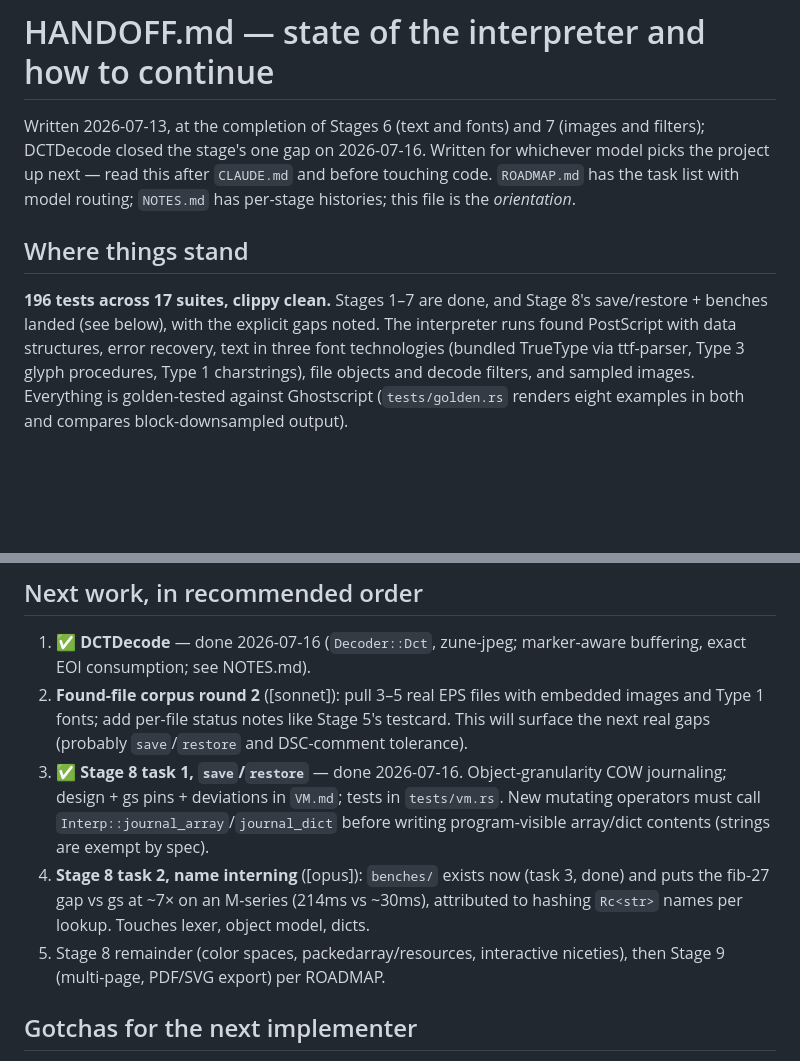
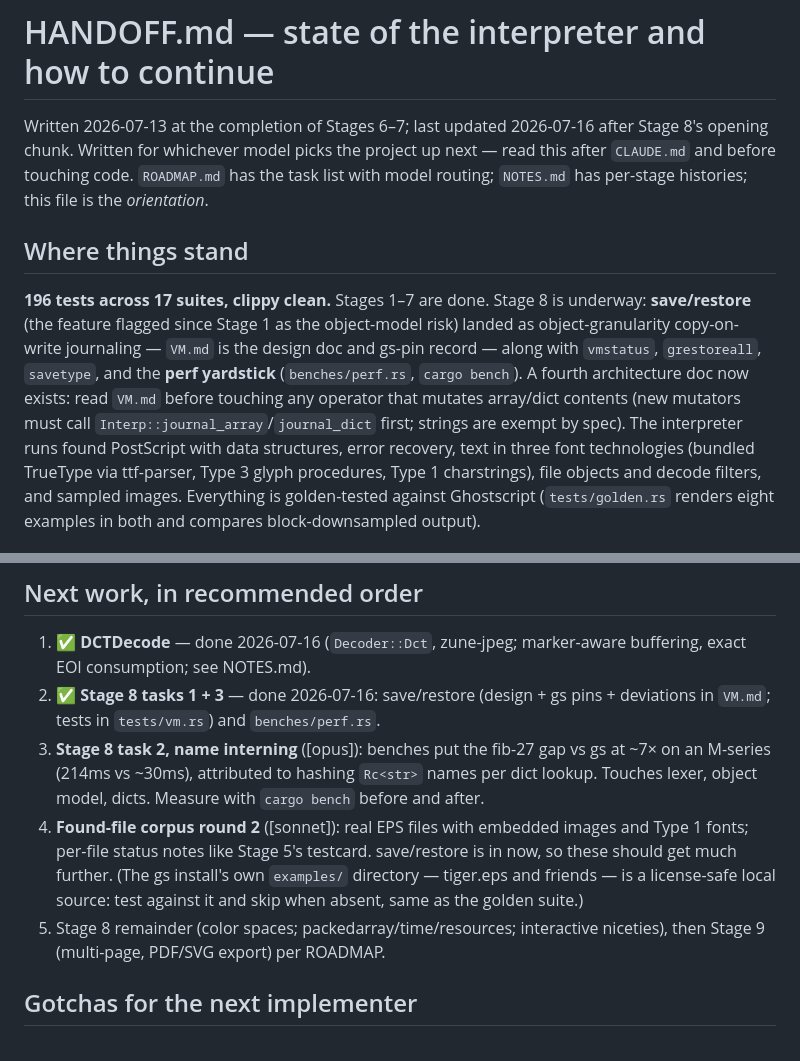
Before and after one commit to jeromebanks/postscript_interpreter, a Markdown page: HANDOFF.md, 2 parts joined by grey strips. Drawn GitHub-style; blank space fills up the shorter version.

Commit message:
HANDOFF sync: Stage 8 opening chunk recorded
Co-Authored-By: Claude Fable 5 <noreply@anthropic.com>

```diff
--- a/HANDOFF.md
+++ b/HANDOFF.md
@@ -1,17 +1,23 @@
 # HANDOFF.md — state of the interpreter and how to continue
 
-Written 2026-07-13, at the completion of Stages 6 (text and fonts) and
-7 (images and filters); DCTDecode closed the stage's one gap on
-2026-07-16. Written for whichever model
+Written 2026-07-13 at the completion of Stages 6–7; last updated
+2026-07-16 after Stage 8's opening chunk. Written for whichever model
 picks the project up next — read this after `CLAUDE.md` and before
 touching code. `ROADMAP.md` has the task list with model routing;
 `NOTES.md` has per-stage histories; this file is the *orientation*.
 
 ## Where things stand
 
-**196 tests across 17 suites, clippy clean.** Stages 1–7 are done,
-and Stage 8's save/restore + benches landed (see below), with the
-explicit gaps noted. The interpreter runs found PostScript
+**196 tests across 17 suites, clippy clean.** Stages 1–7 are done.
+Stage 8 is underway: **save/restore** (the feature flagged since
+Stage 1 as the object-model risk) landed as object-granularity
+copy-on-write journaling — `VM.md` is the design doc and gs-pin
+record — along with `vmstatus`, `grestoreall`, `savetype`, and the
+**perf yardstick** (`benches/perf.rs`, `cargo bench`). A fourth
+architecture doc now exists: read `VM.md` before touching any
+operator that mutates array/dict contents (new mutators must call
+`Interp::journal_array`/`journal_dict` first; strings are exempt by
+spec). The interpreter runs found PostScript
 with data structures, error recovery, text in three font technologies
 (bundled TrueType via ttf-parser, Type 3 glyph procedures, Type 1
 charstrings), file objects and decode filters, and sampled images.
@@ -88,20 +94,21 @@ renders eight examples in both and compares block-downsampled output).
 
 1. ✅ **DCTDecode** — done 2026-07-16 (`Decoder::Dct`, zune-jpeg;
    marker-aware buffering, exact EOI consumption; see NOTES.md).
-2. **Found-file corpus round 2** ([sonnet]): pull 3–5 real EPS files
-   with embedded images and Type 1 fonts; add per-file status notes
-   like Stage 5's testcard. This will surface the next real gaps
-   (probably `save`/`restore` and DSC-comment tolerance).
-3. ✅ **Stage 8 task 1, `save`/`restore`** — done 2026-07-16.
-   Object-granularity COW journaling; design + gs pins + deviations
-   in `VM.md`; tests in `tests/vm.rs`. New mutating operators must
-   call `Interp::journal_array`/`journal_dict` before writing
-   program-visible array/dict contents (strings are exempt by spec).
-4. **Stage 8 task 2, name interning** ([opus]): `benches/` exists now
-   (task 3, done) and puts the fib-27 gap vs gs at ~7× on an M-series
-   (214ms vs ~30ms), attributed to hashing `Rc<str>` names per
-   lookup. Touches lexer, object model, dicts.
-5. Stage 8 remainder (color spaces, packedarray/resources,
+2. ✅ **Stage 8 tasks 1 + 3** — done 2026-07-16: save/restore
+   (design + gs pins + deviations in `VM.md`; tests in `tests/vm.rs`)
+   and `benches/perf.rs`.
+3. **Stage 8 task 2, name interning** ([opus]): benches put the
+   fib-27 gap vs gs at ~7× on an M-series (214ms vs ~30ms),
+   attributed to hashing `Rc<str>` names per dict lookup. Touches
+   lexer, object model, dicts. Measure with `cargo bench` before and
+   after.
+4. **Found-file corpus round 2** ([sonnet]): real EPS files with
+   embedded images and Type 1 fonts; per-file status notes like
+   Stage 5's testcard. save/restore is in now, so these should get
+   much further. (The gs install's own `examples/` directory —
+   tiger.eps and friends — is a license-safe local source: test
+   against it and skip when absent, same as the golden suite.)
+5. Stage 8 remainder (color spaces; packedarray/time/resources;
    interactive niceties), then Stage 9 (multi-page, PDF/SVG export)
    per ROADMAP.
 
```
